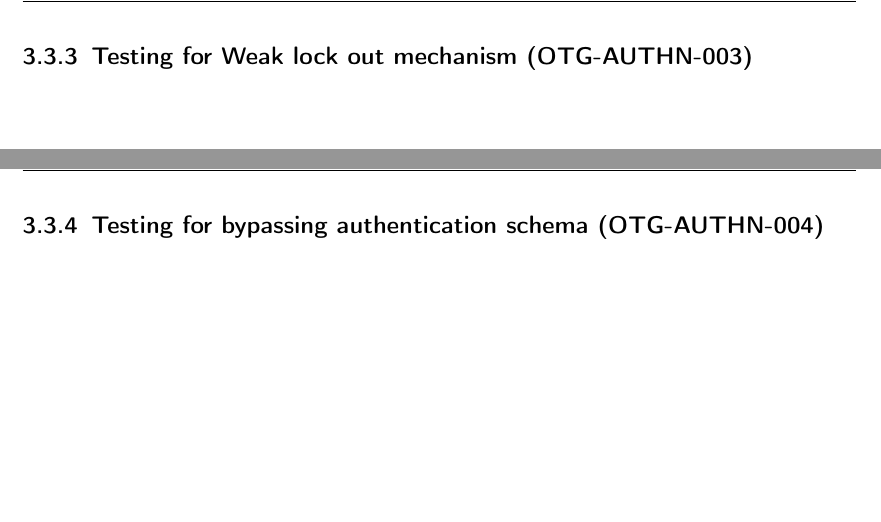
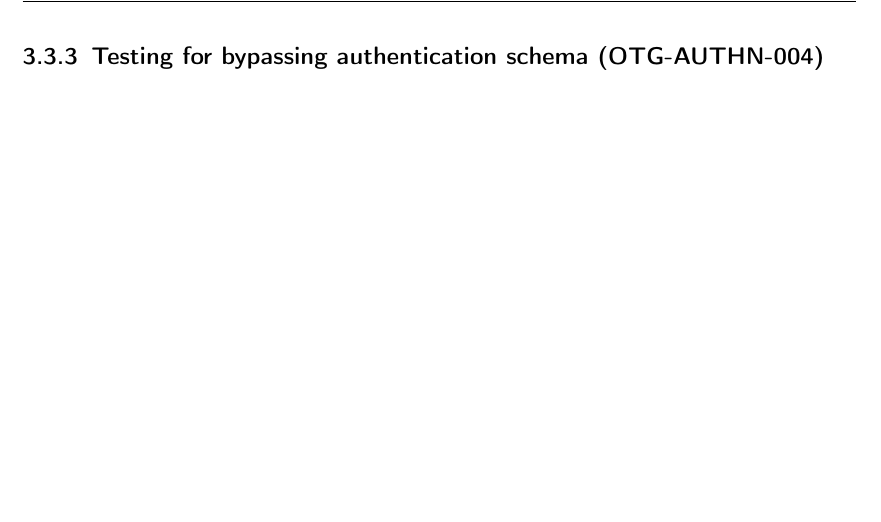
Before and after one commit to Aurel-Roci/SecureCoding-Group3, a LaTeX thesis (tum-thesis-latex-master/main.tex): two parts of pages 20 and 21 of 55 before the commit and part of page 20 of 54 after it, the two joined at a grey line, cut at the place of the change. Compiled offline with pdfLaTeX; a LaTeX package or settings file that is missing is left out.

```diff
--- a/tum-thesis-latex-master/main.tex
+++ b/tum-thesis-latex-master/main.tex
@@ -550,9 +550,6 @@
 \end{center}
 
 \pagebreak
-\subsection{Testing for Weak lock out mechanism (OTG-AUTHN-003)}\
-
-\pagebreak
 \subsection{Testing for bypassing authentication schema (OTG-AUTHN-004)}\
 
 \pagebreak
```
Also changed, not shown: tum-thesis-latex-master/main.pdf, tum-thesis-latex-master/main.tex (2 more changed lines), 7 other files.
